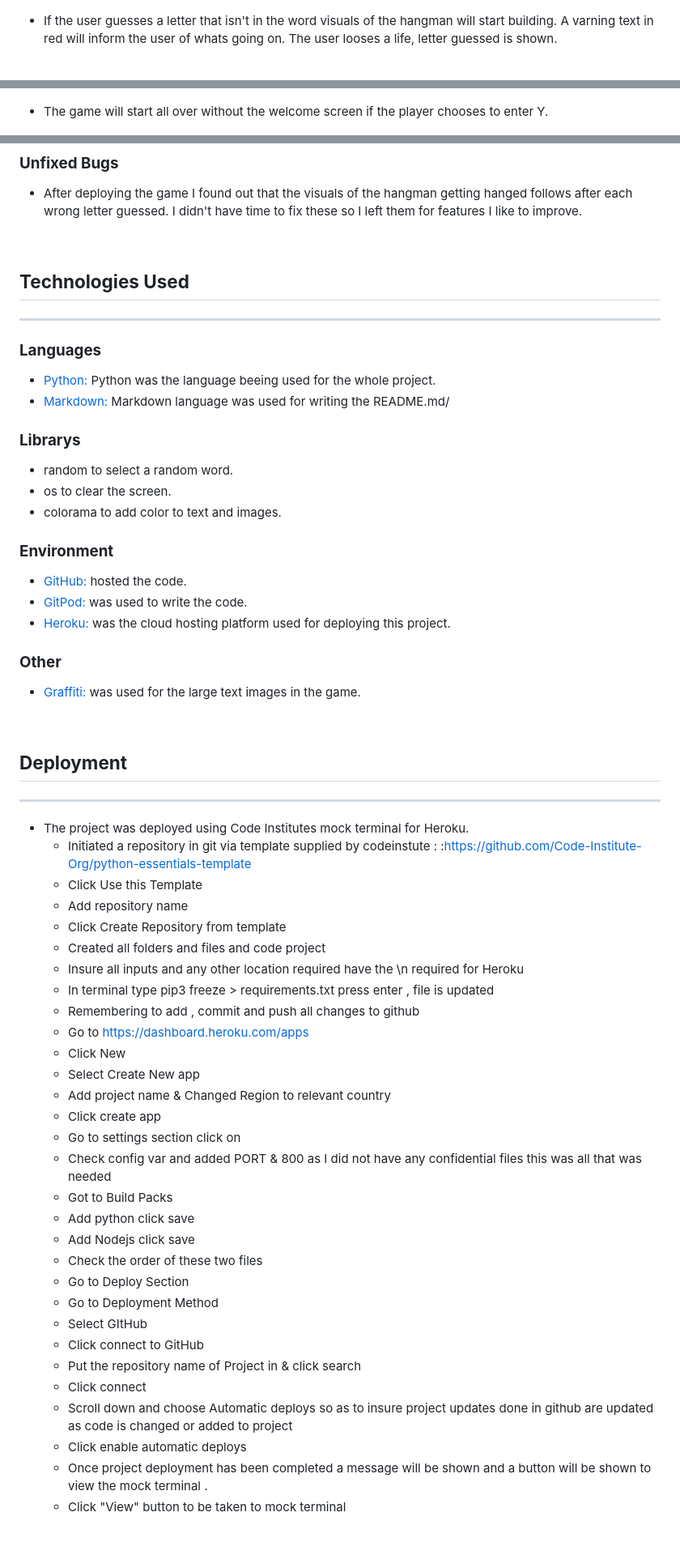
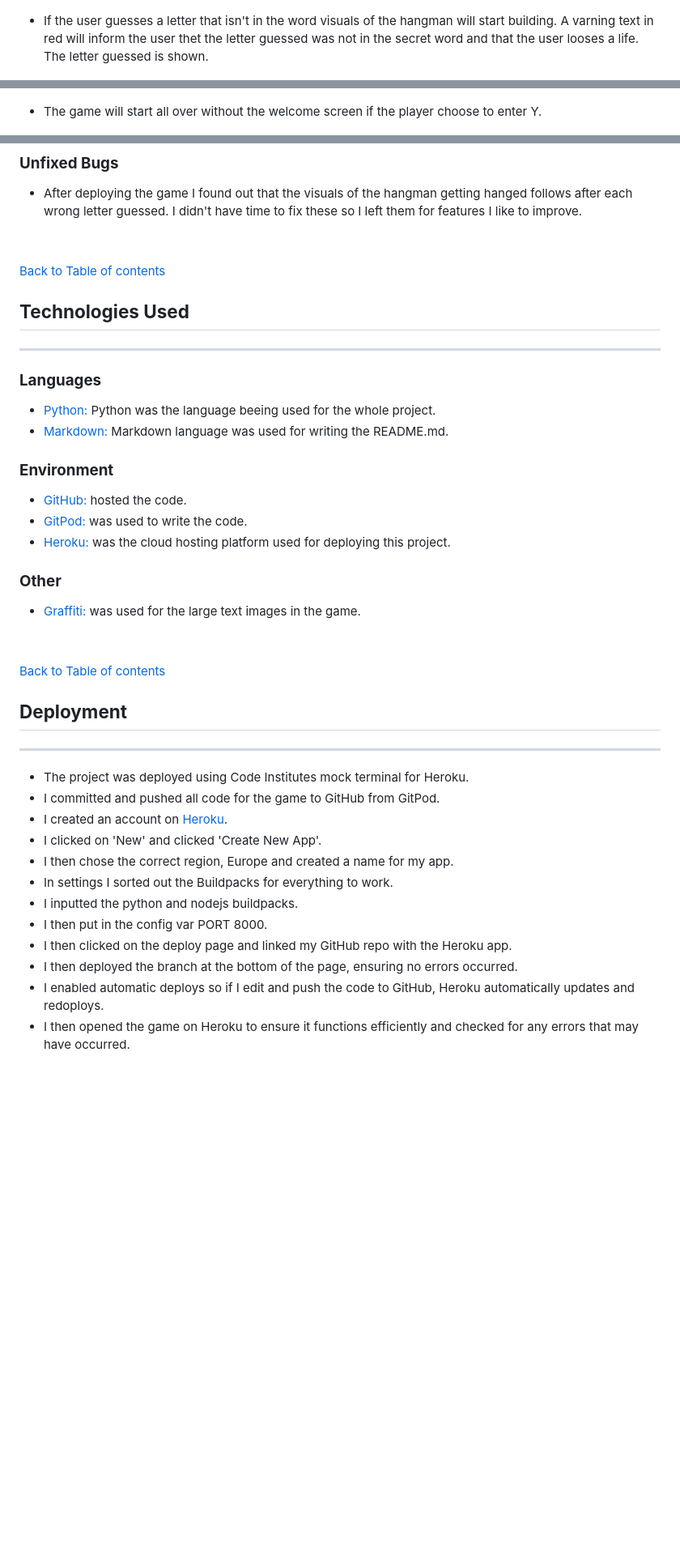
Before and after one commit to malinpalo/PP3-Hangman, a Markdown page: README.md, 3 parts joined by grey strips. Shown: that part at 81% size. Rendered like a GitHub page; blank space fills up the shorter version.

```diff
--- a/README.md
+++ b/README.md
@@ -39,7 +42,7 @@ The logo was generated using the Ascii graffiti generator [PatorJK.](https://pat
 
 ![Game Play](assets/images/game_play.png)
 
-- If the user guesses a letter that isn't in the word visuals of the hangman will start building. A varning text in red will inform the user of whats going on. The user looses a life, letter guessed is shown.
+- If the user guesses a letter that isn't in the word visuals of the hangman will start building. A varning text in red will inform the user thet the letter guessed was not in the secret word and that the user looses a life. The letter guessed is shown.
 
 ![Wrong Letter](assets/images/letter_not_in_word.png)
 
@@ -63,7 +66,7 @@ The logo was generated using the Ascii graffiti generator [PatorJK.](https://pat
 
 ![Game Over](assets/images/gameover.png)
 
-- The game will start all over without the welcome screen if the player chooses to enter Y.
+- The game will start all over without the welcome screen if the player choose to enter Y.
 
 ![Game Play](assets/images/game_play.png)
 
@@ -125,16 +136,13 @@ This was my initial plan for the game. Some of the futures have changed as I dev
 
 &nbsp;
 
+[Back to Table of contents](#table-of-contents)
+
 ## **Technologies Used**
 ---
 ### **Languages**
 - [Python:](https://www.python.org/) Python was the language beeing used for the whole project.
-- [Markdown:](https://www.markdownguide.org/basic-syntax/) Markdown language was used for writing the README.md/
-
-### **Librarys**
-- random to select a random word.
-- os to clear the screen.
-- colorama to add color to text and images.
+- [Markdown:](https://www.markdownguide.org/basic-syntax/) Markdown language was used for writing the README.md.
 
 ### **Environment**
 - [GitHub:](https://github.com/) hosted the code.
@@ -146,38 +154,22 @@ This was my initial plan for the game. Some of the futures have changed as I dev
 
 &nbsp;
 
+[Back to Table of contents](#table-of-contents)
+
 ## **Deployment**
 ---
-- The project was deployed using Code Institutes mock terminal for Heroku.
-    - Initiated a repository in git via template supplied by codeinstute : :https://github.com/Code-Institute-Org/python-essentials-template
-    - Click Use this Template
-    - Add repository name
-    - Click Create Repository from template
-    - Created all folders and files and code project
-    - Insure all inputs and any other location required have the \n required for Heroku
-    - In terminal type pip3 freeze > requirements.txt press enter , file is updated
-    - Remembering to add , commit and push all changes to github
-    - Go to https://dashboard.heroku.com/apps
-    - Click New
-    - Select Create New app
-    - Add project name & Changed Region to relevant country
-    - Click create app
-    - Go to settings section click on
-    - Check config var and added PORT & 800 as I did not have any confidential files this was all that was needed
-    - Got to Build Packs
-    - Add python click save
-    - Add Nodejs click save
-    - Check the order of these two files
-    - Go to Deploy Section
-    - Go to Deployment Method
-    - Select GItHub
-    - Click connect to GitHub
-    - Put the repository name of Project in & click search
-    - Click connect
-    - Scroll down and choose Automatic deploys so as to insure project updates done in github are updated as code is changed or added to project
-    - Click enable automatic deploys
-    - Once project deployment has been completed a message will be shown and a button will be shown to view the mock terminal .
-    - Click "View" button to be taken to mock terminal
+  - The project was deployed using Code Institutes mock terminal for Heroku.
+  - I committed and pushed all code for the game to GitHub from GitPod.
+  - I created an account on [Heroku](https://id.heroku.com/login).
+  - I clicked on 'New' and clicked 'Create New App'.
+- I then chose the correct region, Europe and created a name for my app.
+- In settings I sorted out the Buildpacks for everything to work.
+- I inputted the python and nodejs buildpacks.
+- I then put in the config var PORT 8000.
+- I then clicked on the deploy page and linked my GitHub repo with the Heroku app.
+- I then deployed the branch at the bottom of the page, ensuring no errors occurred.
+- I enabled automatic deploys so if I edit and push the code to GitHub, Heroku automatically updates and redoploys.
+- I then opened the game on Heroku to ensure it functions efficiently and checked for any errors that may have occurred.
 
 &nbsp;
 
```
Also changed, not shown: other parts of README.md (+35 -30 lines).
